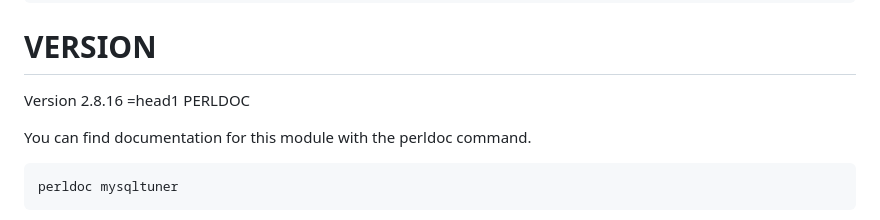
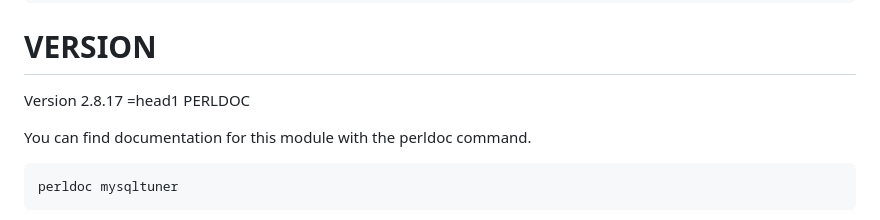
Before and after one commit to major/MySQLTuner-perl, a Markdown page: USAGE.md, the part around the change. GitHub-like rendering.

Commit message:
Generate USAGE.md at 2026-01-18T00:57:06+01:00

```diff
--- a/USAGE.md
+++ b/USAGE.md
@@ -94,7 +94,7 @@ You must provide the remote server's total memory when connecting to other serve
 
 # VERSION
 
-Version 2.8.16
+Version 2.8.17
 &#x3d;head1 PERLDOC
 
 You can find documentation for this module with the perldoc command.
```
